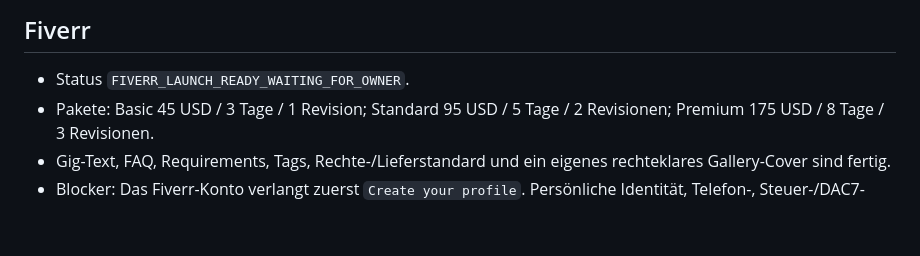
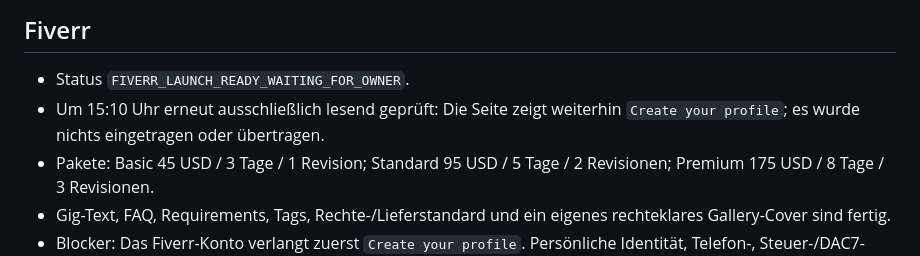
Before and after one commit to zippotv1337-code/codex, a Markdown page: creator-collab/CURRENT_HANDOFF.md, the part around one of its changes. Drawn GitHub-style; blank space fills up the shorter version.

```diff
--- a/creator-collab/CURRENT_HANDOFF.md
+++ b/creator-collab/CURRENT_HANDOFF.md
@@ -33,6 +33,8 @@ Stand: 6. September 2026, 13:34 Uhr · Creator Ops 1.6.4-beta
 ## Fiverr
 
 - Status `FIVERR_LAUNCH_READY_WAITING_FOR_OWNER`.
+- Um 15:10 Uhr erneut ausschließlich lesend geprüft: Die Seite zeigt weiterhin
+  `Create your profile`; es wurde nichts eingetragen oder übertragen.
 - Pakete: Basic 45 USD / 3 Tage / 1 Revision; Standard 95 USD / 5 Tage /
   2 Revisionen; Premium 175 USD / 8 Tage / 3 Revisionen.
 - Gig-Text, FAQ, Requirements, Tags, Rechte-/Lieferstandard und ein eigenes
```
Also changed, not shown: other parts of creator-collab/CURRENT_HANDOFF.md (+1 -1 lines), creator-collab/AUTOPILOT_CHECKPOINT.md (+8 -5 lines), creator-collab/sessions/2026-09-06-1510-codex.md (added, +51 -0 lines).
